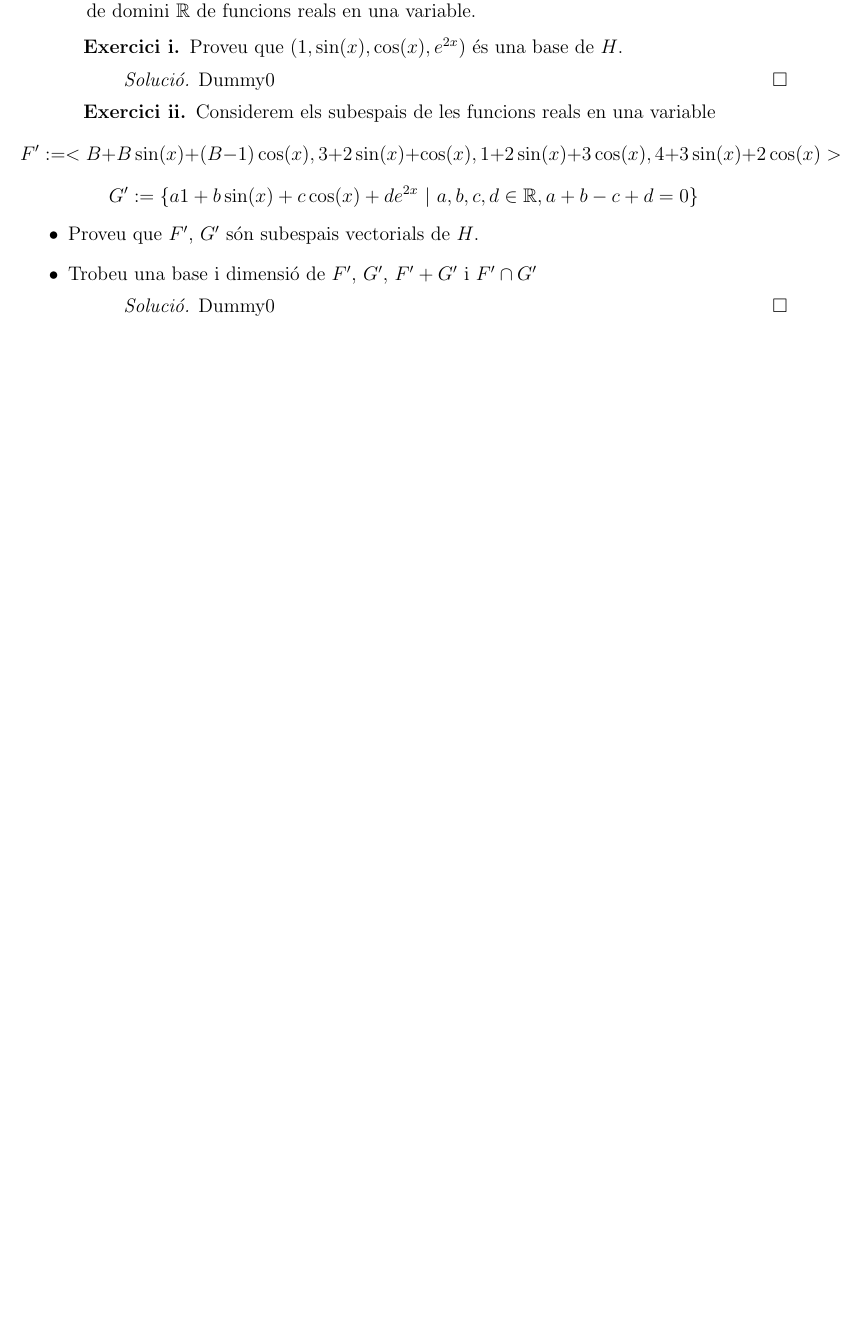
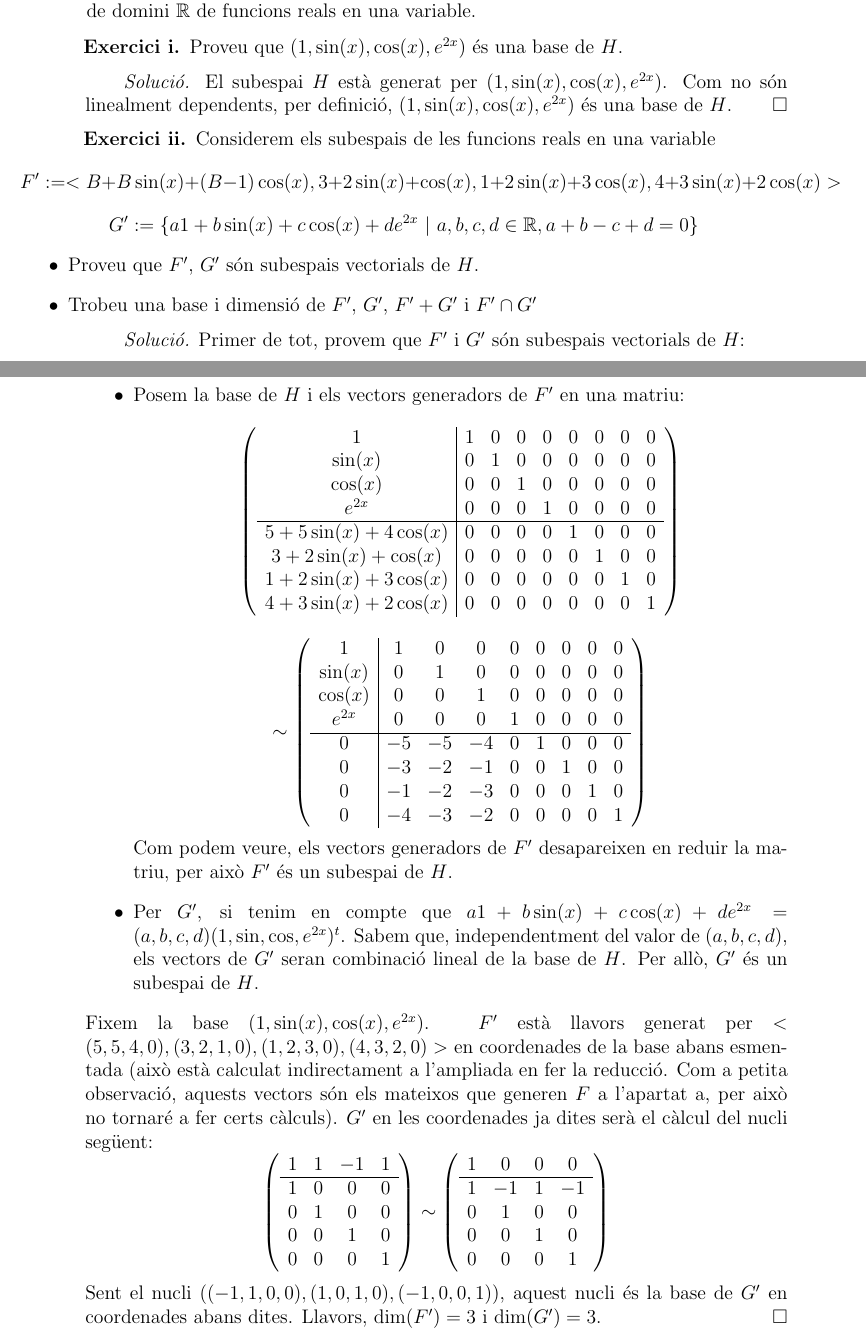
Before and after one commit to TheRepSter/Apunts-MatCAD, a LaTeX document (Deures/Àlgebra Lineal/3r lliurament/main.tex): part of page 3 of 4 before the commit and two parts of pages 3 and 4 of 5 after it, the two joined at a grey line, cut so that both start at the same text, the shorter picture padded with empty space. Compiled offline with pdfLaTeX.

Commit message:
Edited 3r lliurament

```diff
--- a/Deures/Àlgebra Lineal/3r lliurament/main.tex
+++ b/Deures/Àlgebra Lineal/3r lliurament/main.tex
@@ -277,7 +301,8 @@
         Proveu que $(1, \sin(x), \cos(x), e^{2x})$ és una base de $H$.
     \end{exercici}
     \begin{solucio}
-        Dummy0
+        El subespai $H$ està generat per $(1, \sin(x), \cos(x), e^{2x})$. Com no són linealment
+        dependents, per definició, $(1, \sin(x), \cos(x), e^{2x})$ és una base de $H$.
     \end{solucio}
     \begin{exercici}
         Considerem els subespais de les funcions reals en una variable
@@ -293,7 +318,76 @@
         \end{itemize}
     \end{exercici}
     \begin{solucio}
-        Dummy0
+        Primer de tot, provem que $F'$ i $G'$ són subespais vectorials de $H$:
+        \begin{itemize}
+            \item Posem la base de $H$ i els vectors generadors de $F'$ en una matriu:
+            \begin{displaymath}
+                \left(
+                    \begin{array}{c|cccccccc}
+                        1 & 1 & 0 & 0 & 0 & 0 & 0 & 0 & 0\\
+                        \sin(x) & 0 & 1 & 0 & 0 & 0 & 0 & 0 & 0\\
+                        \cos(x) & 0 & 0 & 1 & 0 & 0 & 0 & 0 & 0\\
+                        e^{2x} & 0 & 0 & 0 & 1 & 0 & 0 & 0 & 0\\
+                        \hline
+                        5+5\sin(x)+4\cos(x) & 0 & 0 & 0 & 0 & 1 & 0 & 0 & 0\\
+                        3+2\sin(x)+\cos(x) & 0 & 0 & 0 & 0 & 0 & 1 & 0 & 0\\
+                        1+2\sin(x)+3\cos(x) & 0 & 0 & 0 & 0 & 0 & 0 & 1 & 0\\
+                        4+3\sin(x)+2\cos(x) & 0 & 0 & 0 & 0 & 0 & 0 & 0 & 1
+                    \end{array}
+                \right)
+            \end{displaymath}
+            \begin{displaymath}
+                \sim
+                \left(
+                    \begin{array}{c|cccccccc}
+                        1 & 1 & 0 & 0 & 0 & 0 & 0 & 0 & 0\\
+                        \sin(x) & 0 & 1 & 0 & 0 & 0 & 0 & 0 & 0\\
+                        \cos(x) & 0 & 0 & 1 & 0 & 0 & 0 & 0 & 0\\
+                        e^{2x} & 0 & 0 & 0 & 1 & 0 & 0 & 0 & 0\\
+                        \hline
+                        0 & -5 & -5 & -4 & 0 & 1 & 0 & 0 & 0\\
+                        0 & -3 & -2 & -1 & 0 & 0 & 1 & 0 & 0\\
+                        0 & -1 & -2 & -3 & 0 & 0 & 0 & 1 & 0\\
+                        0 & -4 & -3 & -2 & 0 & 0 & 0 & 0 & 1
+                    \end{array}
+                \right)
+            \end{displaymath}
+            Com podem veure, els vectors generadors de $F'$ desapareixen en reduir la matriu,
+            per això $F'$ és un subespai de $H$.
+            \item Per $G'$, si tenim en compte que $a1 + b\sin(x) + c\cos(x) + de^{2x} = (a, b, c, d)(1,\sin,\cos,e^{2x})^t$.
+            Sabem que, independentment del valor de $(a, b, c, d)$, els vectors de $G'$ seran
+            combinació lineal de la base de $H$. Per allò, $G'$ és un subespai de $H$.
+        \end{itemize}
+        Fixem la base $(1, \sin(x), \cos(x), e^{2x})$. $F'$ està llavors generat per $<(5, 5, 4, 0), (3, 2, 1, 0), (1, 2, 3, 0), (4, 3, 2, 0)>$
+        en coordenades de la base abans esmentada (això està calculat indirectament a l'ampliada en
+        fer la reducció. Com a petita observació, aquests vectors són els mateixos que generen $F$
+        a l'apartat a, per això no tornaré a fer certs càlculs). $G'$ en les coordenades ja dites serà el càlcul del nucli següent:
+        \begin{displaymath}
+            \left(
+                \begin{array}{cccc}
+                    1 & 1 & -1 & 1\\
+                    \hline
+                    1 & 0 & 0 & 0\\
+                    0 & 1 & 0 & 0\\
+                    0 & 0 & 1 & 0\\
+                    0 & 0 & 0 & 1\\
+                \end{array}
+            \right)
+            \sim
+            \left(
+                \begin{array}{cccc}
+                    1 & 0 & 0 & 0\\
+                    \hline
+                    1 & -1 & 1 & -1\\
+                    0 & 1 & 0 & 0\\
+                    0 & 0 & 1 & 0\\
+                    0 & 0 & 0 & 1\\
+                \end{array}
+            \right)
+        \end{displaymath}
+        Sent el nucli $((-1, 1, 0, 0), (1, 0, 1, 0), (-1, 0, 0, 1))$, aquest nucli és la base de $G'$
+        en coordenades abans dites.
+        Llavors, $\dim(F') = 3$ i $\dim(G') = 3$.
     \end{solucio}
 
     \section{Matriu d'aplicacions lineals en espais vectorials reals finits generats.}
```
Also changed, not shown: Deures/Àlgebra Lineal/3r lliurament/main.pdf, Deures/Àlgebra Lineal/3r lliurament/main.tex (68 more changed lines).
